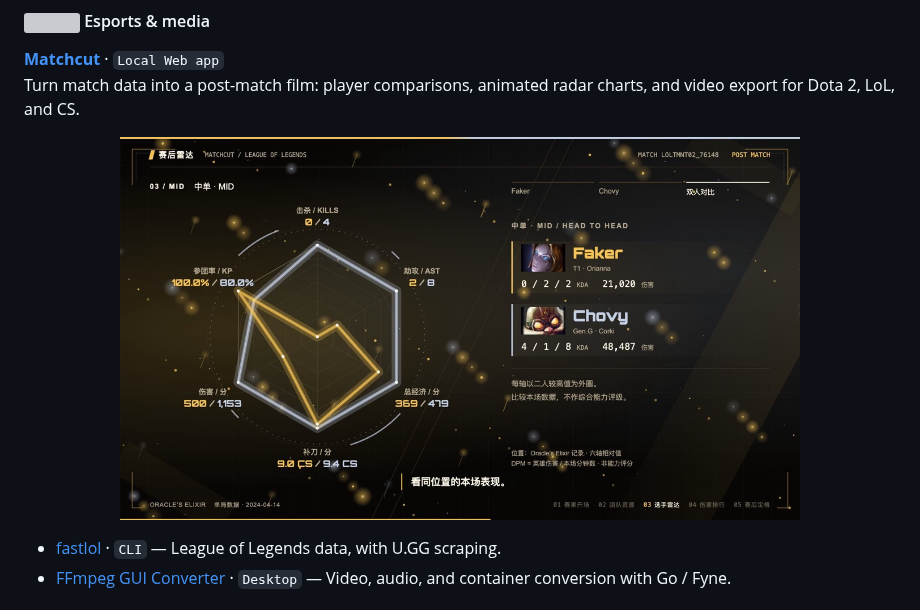
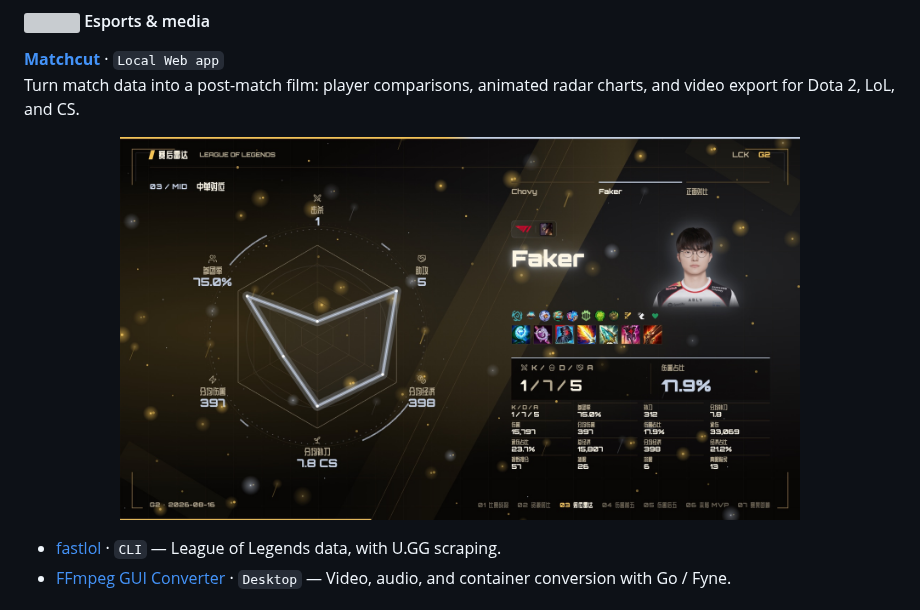
Before and after one commit to Cass-ette/Cass-ette, a Markdown page: README.md, the part around the change. Drawn GitHub-style; pictures changed too: assets/projects/matchcut-faker-aug16-g2.jpg (added); grey boxes are pictures that could not be loaded.

```diff
--- a/README.md
+++ b/README.md
@@ -109,7 +109,7 @@ current_focus: Creating awesome projects
 Turn match data into a post-match film: player comparisons, animated radar charts, and video export for Dota 2, LoL, and CS.
 
 <p align="center">
-  <a href="https://github.com/Cass-ette/matchcut"><img src="assets/projects/matchcut-faker-chovy.jpg" width="680" alt="Matchcut video output: Faker vs Chovy League of Legends radar comparison" /></a>
+  <a href="https://github.com/Cass-ette/matchcut"><img src="assets/projects/matchcut-faker-aug16-g2.jpg" width="680" alt="Matchcut current video output: Faker portrait, equipment and runes, Gen.G vs T1, August 16, 2026, game 2" /></a>
 </p>
 
 - [fastlol](https://github.com/Cass-ette/fastlol) · `CLI` — League of Legends data, with U.GG scraping.
```
Also changed, not shown: README.zh.md (+1 -1 lines), assets/projects/README.md (+2 -0 lines).
